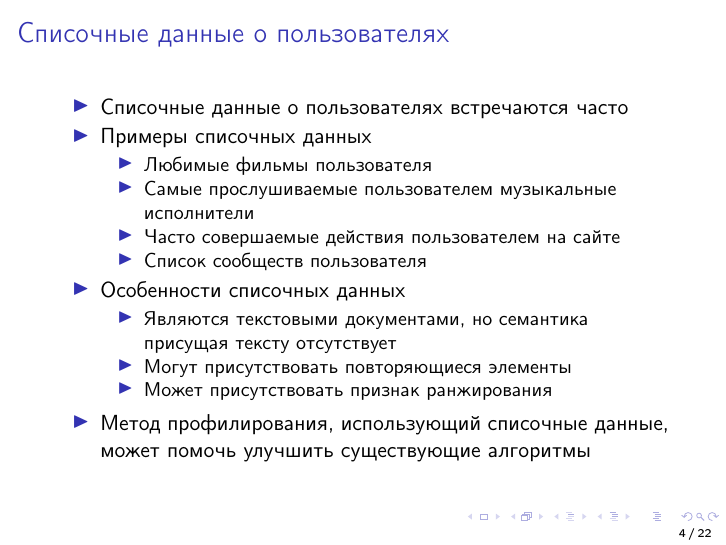
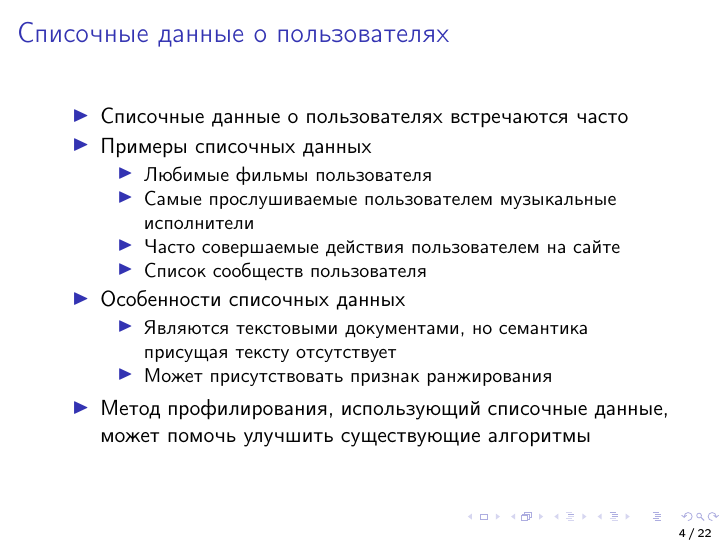
Before and after one commit to semkagtn/master-presentation, LaTeX slides (presentation.tex): page 4 of 22. Compiled offline with pdfLaTeX.

Commit message:
Little fix in presentation

```diff
--- a/presentation.tex
+++ b/presentation.tex
@@ -74,7 +74,6 @@
         \item {Особенности списочных данных}
             \begin{itemize}
                 \item {Являются текстовыми документами, но семантика присущая тексту отсутствует}
-                \item {Могут присутствовать повторяющиеся элементы}
                 \item {Может присутствовать признак ранжирования}
             \end{itemize}
         \item {Метод профилирования, использующий списочные данные,
```
